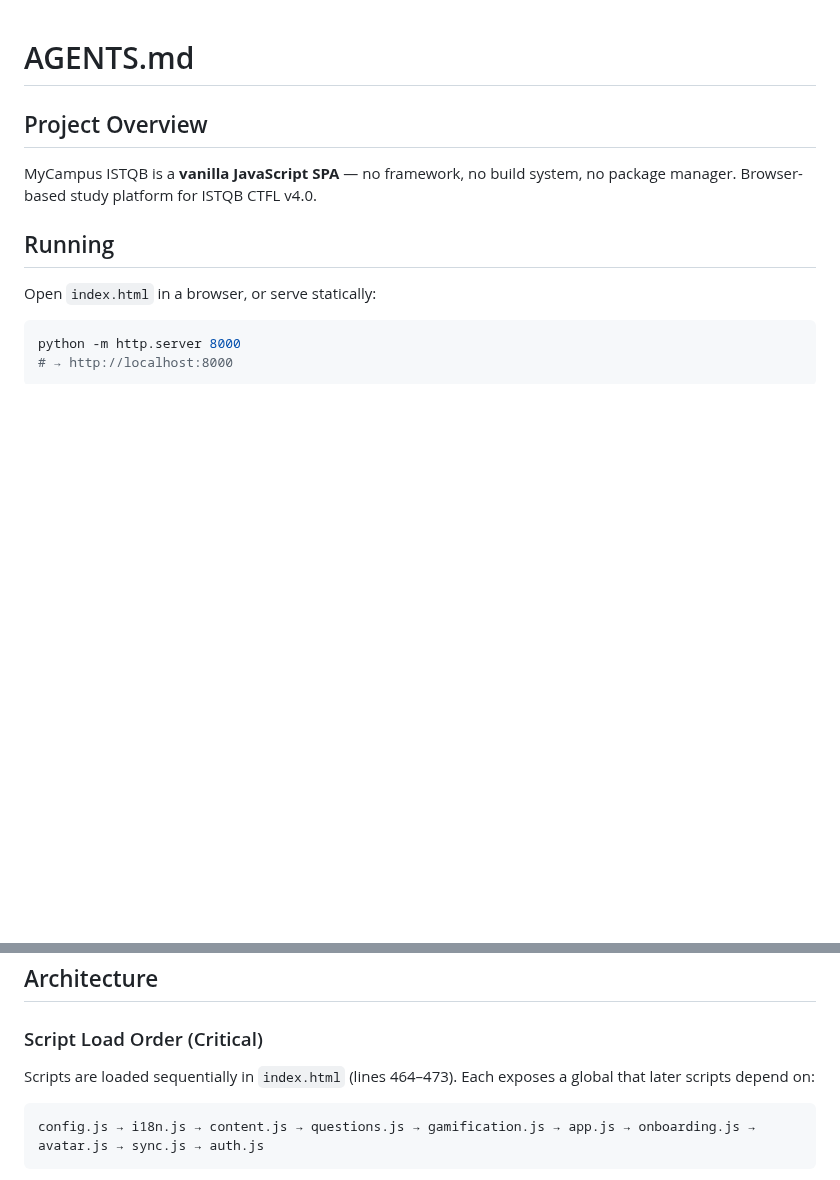
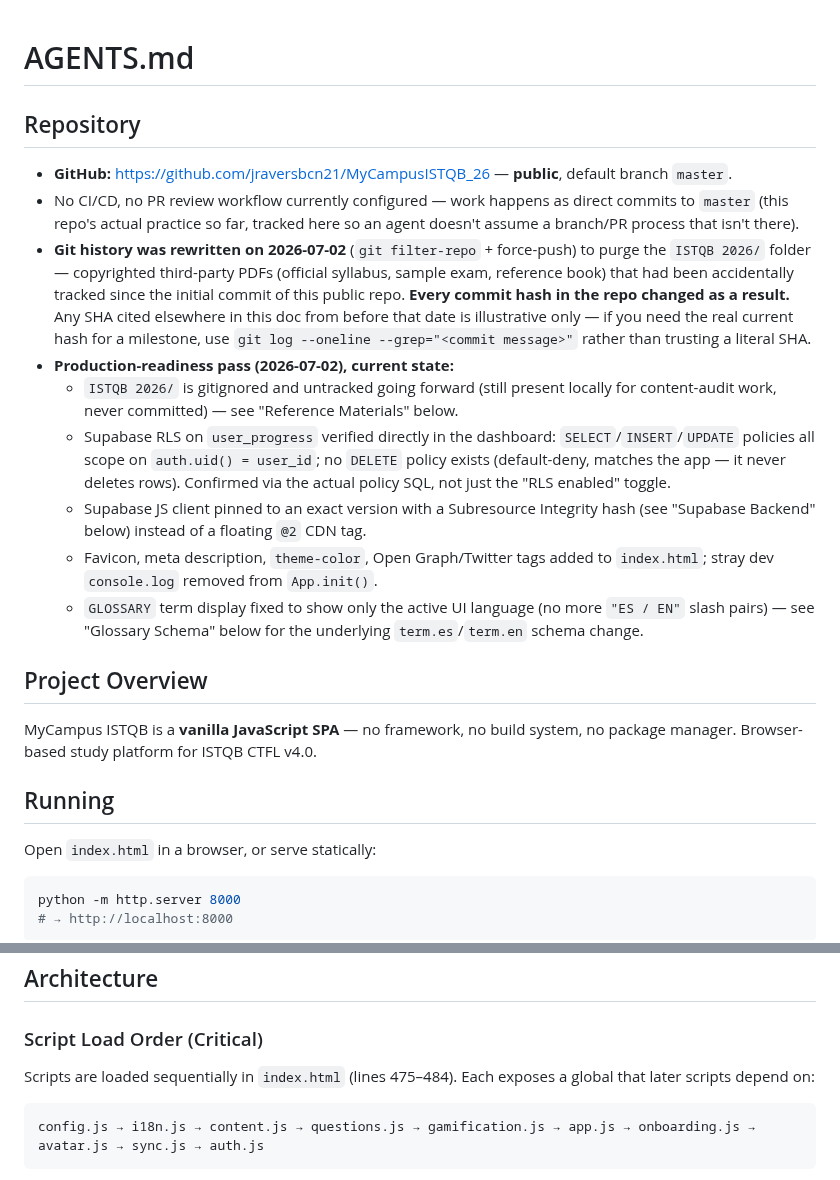
Before and after one commit to jraversbcn21/MyCampusISTQB_26, a Markdown page: AGENTS.md, 2 parts joined by grey strips. Rendered like a GitHub page; blank space fills up the shorter version.

````diff
--- a/AGENTS.md
+++ b/AGENTS.md
@@ -1,4 +1,16 @@
 # AGENTS.md
+
+## Repository
+
+- **GitHub:** https://github.com/jraversbcn21/MyCampusISTQB_26 — **public**, default branch `master`.
+- No CI/CD, no PR review workflow currently configured — work happens as direct commits to `master` (this repo's actual practice so far, tracked here so an agent doesn't assume a branch/PR process that isn't there).
+- **Git history was rewritten on 2026-07-02** (`git filter-repo` + force-push) to purge the `ISTQB 2026/` folder — copyrighted third-party PDFs (official syllabus, sample exam, reference book) that had been accidentally tracked since the initial commit of this public repo. **Every commit hash in the repo changed as a result.** Any SHA cited elsewhere in this doc from before that date is illustrative only — if you need the real current hash for a milestone, use `git log --oneline --grep="<commit message>"` rather than trusting a literal SHA.
+- **Production-readiness pass (2026-07-02), current state:**
+  - `ISTQB 2026/` is gitignored and untracked going forward (still present locally for content-audit work, never committed) — see "Reference Materials" below.
+  - Supabase RLS on `user_progress` verified directly in the dashboard: `SELECT`/`INSERT`/`UPDATE` policies all scope on `auth.uid() = user_id`; no `DELETE` policy exists (default-deny, matches the app — it never deletes rows). Confirmed via the actual policy SQL, not just the "RLS enabled" toggle.
+  - Supabase JS client pinned to an exact version with a Subresource Integrity hash (see "Supabase Backend" below) instead of a floating `@2` CDN tag.
+  - Favicon, meta description, `theme-color`, Open Graph/Twitter tags added to `index.html`; stray dev `console.log` removed from `App.init()`.
+  - `GLOSSARY` term display fixed to show only the active UI language (no more `"ES / EN"` slash pairs) — see "Glossary Schema" below for the underlying `term.es`/`term.en` schema change.
 
 ## Project Overview
 
@@ -19,7 +31,7 @@ No `npm install`, no compilation, no build step.
 
 ### Script Load Order (Critical)
 
-Scripts are loaded sequentially in `index.html` (lines 464–473). Each exposes a global that later scripts depend on:
+Scripts are loaded sequentially in `index.html` (lines 475–484). Each exposes a global that later scripts depend on:
 
 ```
 config.js → i18n.js → content.js → questions.js → gamification.js → app.js → onboarding.js → avatar.js → sync.js → auth.js
````
Also changed, not shown: other parts of AGENTS.md (+36 -12 lines), CLAUDE.md (+7 -4 lines).
